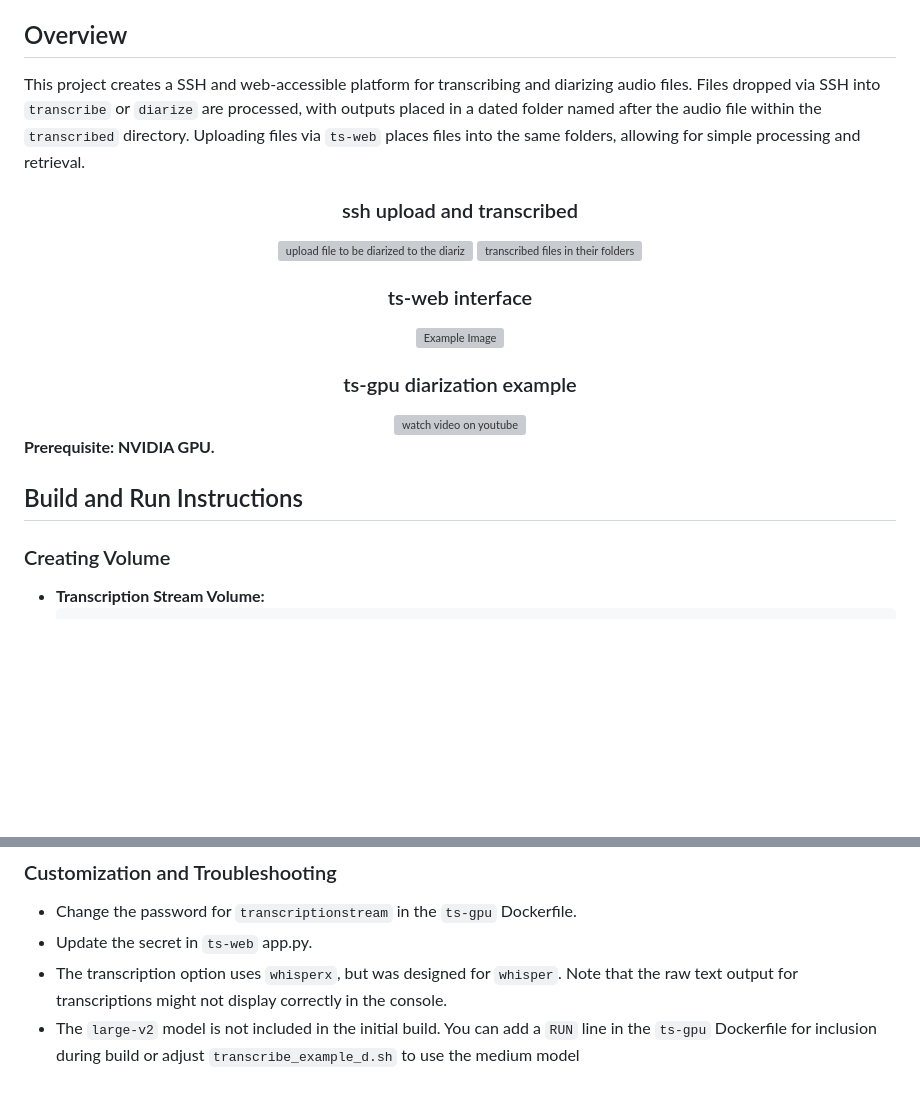
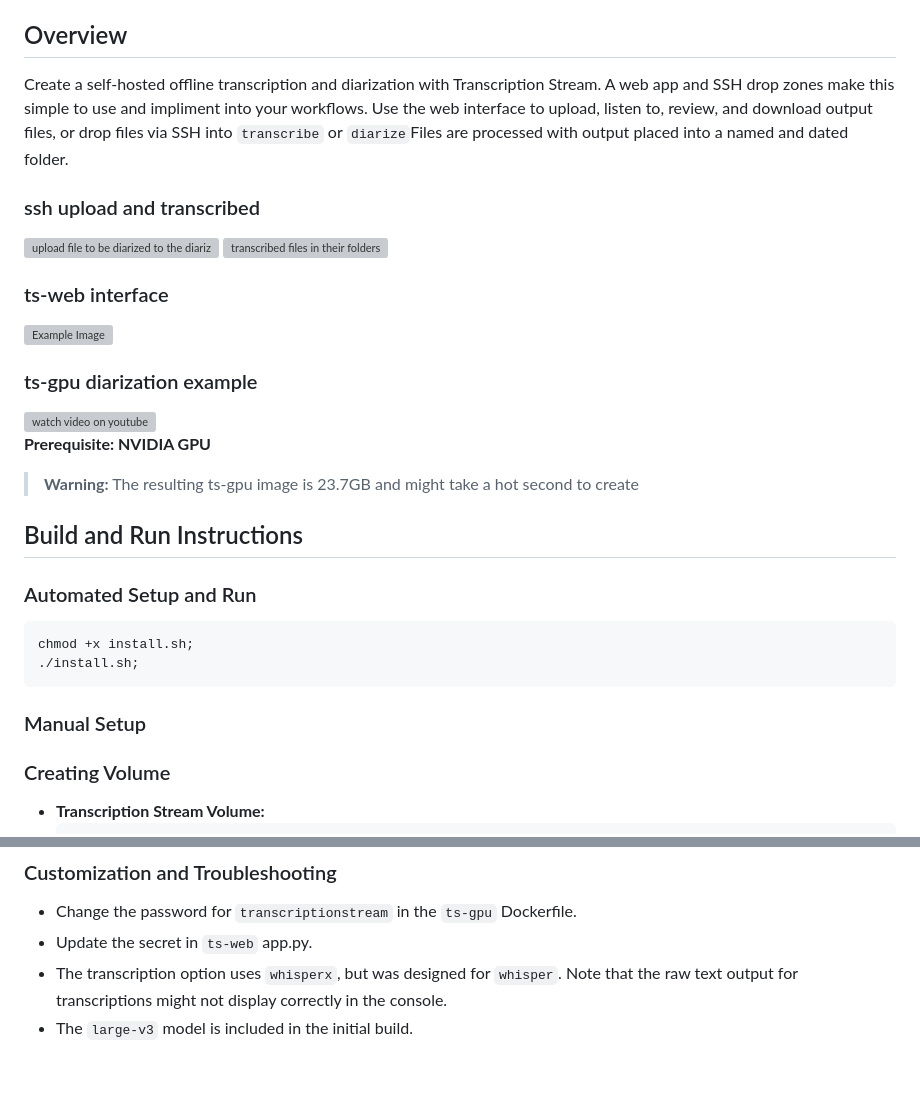
Before and after one commit to transcriptionstream/transcriptionstream, a Markdown page: README.md, 2 parts joined by grey strips. GitHub-like rendering; blank space fills up the shorter version; grey boxes are pictures that could not be loaded.

Commit message:
update readme.md for overview, automated setup, warnings

````diff
--- a/README.md
+++ b/README.md
@@ -3,8 +3,8 @@
 Created by [https://transcription.stream](https://transcription.stream) with special thanks to [MahmoudAshraf97](https://github.com/MahmoudAshraf97) and his work on [whisper-diarization](https://github.com/MahmoudAshraf97/whisper-diarization/)
 
 ## Overview
-This project creates a SSH and web-accessible platform for transcribing and diarizing audio files. Files dropped via SSH into `transcribe` or `diarize` are processed, with outputs placed in a dated folder named after the audio file within the `transcribed` directory. Uploading files via `ts-web` places files into the same folders, allowing for simple processing and retrieval.
-<div align="center">
+Create a self-hosted offline transcription and diarization with Transcription Stream. A web app and SSH drop zones make this simple to use and impliment into your workflows.
+Use the web interface to upload, listen to, review, and download output files, or drop files via SSH into `transcribe` or `diarize`Files are processed with output placed into a named and dated folder.<div align="center">
 <h3>ssh upload and transcribed</h3>
 <img src="https://transcription.stream/ts-sshupload.png" width="33%" style="vertical-align: top;" alt="upload file to be diarized to the diarize folder">  <img src="https://transcription.stream/ts-sshtranscribed.png" width="33%" style="vertical-align: top;" alt="transcribed files in their folders">
 
@@ -18,10 +18,17 @@ This project creates a SSH and web-accessible platform for transcribing and diar
 </div>
 
 
-**Prerequisite: NVIDIA GPU.**
+**Prerequisite: NVIDIA GPU**
+> **Warning:** The resulting ts-gpu image is 23.7GB and might take a hot second to create
 
 ## Build and Run Instructions
+### Automated Setup and Run
+```bash
+chmod +x install.sh;
+./install.sh;
+```
 
+### Manual Setup
 ### Creating Volume
 - **Transcription Stream Volume:**
   ```bash
@@ -70,4 +77,4 @@ This project creates a SSH and web-accessible platform for transcribing and diar
 - Change the password for `transcriptionstream` in the `ts-gpu` Dockerfile.
 - Update the secret in `ts-web` app.py.
 - The transcription option uses `whisperx`, but was designed for `whisper`. Note that the raw text output for transcriptions might not display correctly in the console.
-- The `large-v2` model is not included in the initial build. You can add a `RUN` line in the `ts-gpu` Dockerfile for inclusion during build or adjust `transcribe_example_d.sh` to use the medium model
+- The `large-v3` model is included in the initial build.
````
